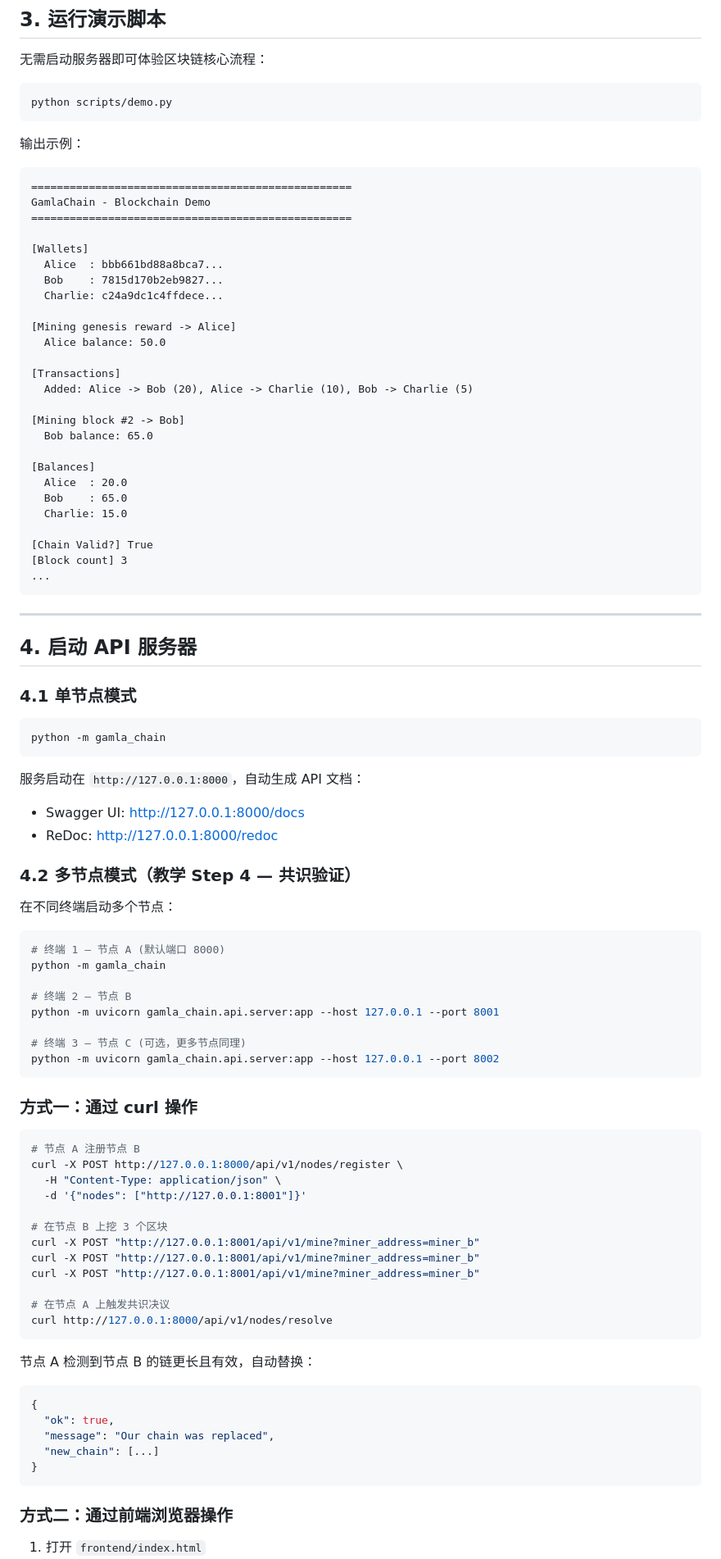
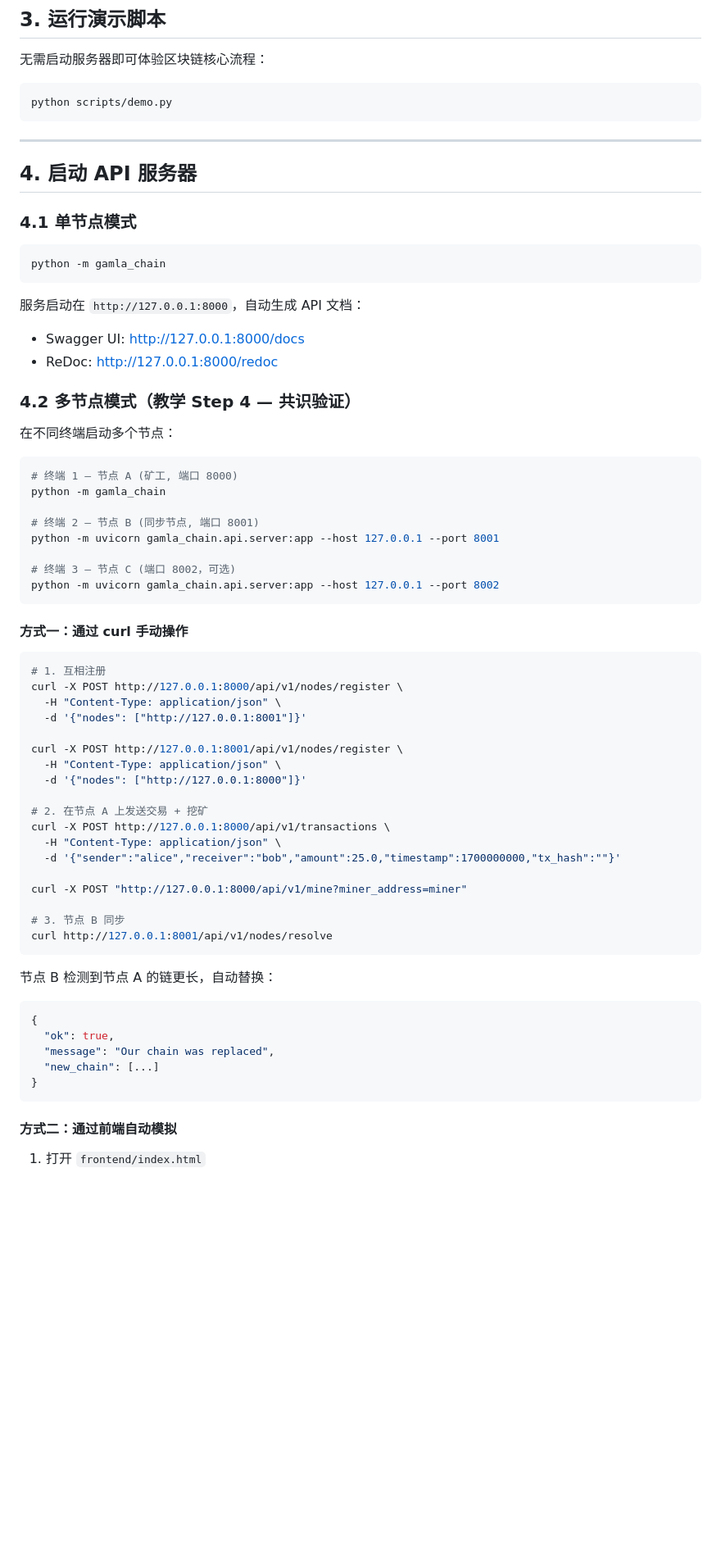
Before and after one commit to GamlaNyx/GamlaChain, a Markdown page: docs/usage.md, the part around one of its changes. Shown at 82% size. Drawn GitHub-style; blank space fills up the shorter version.

````diff
--- a/docs/usage.md
+++ b/docs/usage.md
@@ -40,37 +40,6 @@ conda activate full_env
 python scripts/demo.py
 ```
 
-输出示例：
-
-```
-==================================================
-GamlaChain - Blockchain Demo
-==================================================
-
-[Wallets]
-  Alice  : bbb661bd88a8bca7...
-  Bob    : 7815d170b2eb9827...
-  Charlie: c24a9dc1c4ffdece...
-
-[Mining genesis reward -> Alice]
-  Alice balance: 50.0
-
-[Transactions]
-  Added: Alice -> Bob (20), Alice -> Charlie (10), Bob -> Charlie (5)
-
-[Mining block #2 -> Bob]
-  Bob balance: 65.0
-
-[Balances]
-  Alice  : 20.0
-  Bob    : 65.0
-  Charlie: 15.0
-
-[Chain Valid?] True
-[Block count] 3
-...
-```
-
 ---
 
 ## 4. 启动 API 服务器
@@ -83,42 +52,48 @@ python -m gamla_chain
 
 服务启动在 `http://127.0.0.1:8000`，自动生成 API 文档：
 
-- Swagger UI: [http://127.0.0.1:8000/docs](http://127.0.0.1:8000/docs)
-- ReDoc: [http://127.0.0.1:8000/redoc](http://127.0.0.1:8000/redoc)
+- Swagger UI: http://127.0.0.1:8000/docs
+- ReDoc: http://127.0.0.1:8000/redoc
 
 ### 4.2 多节点模式（教学 Step 4 — 共识验证）
 
 在不同终端启动多个节点：
 
 ```bash
-# 终端 1 — 节点 A (默认端口 8000)
+# 终端 1 — 节点 A (矿工, 端口 8000)
 python -m gamla_chain
 
-# 终端 2 — 节点 B
+# 终端 2 — 节点 B (同步节点, 端口 8001)
 python -m uvicorn gamla_chain.api.server:app --host 127.0.0.1 --port 8001
 
-# 终端 3 — 节点 C (可选，更多节点同理)
+# 终端 3 — 节点 C (端口 8002，可选)
 python -m uvicorn gamla_chain.api.server:app --host 127.0.0.1 --port 8002
 ```
 
-### 方式一：通过 curl 操作
+#### 方式一：通过 curl 手动操作
 
 ```bash
-# 节点 A 注册节点 B
+# 1. 互相注册
 curl -X POST http://127.0.0.1:8000/api/v1/nodes/register \
   -H "Content-Type: application/json" \
   -d '{"nodes": ["http://127.0.0.1:8001"]}'
 
-# 在节点 B 上挖 3 个区块
-curl -X POST "http://127.0.0.1:8001/api/v1/mine?miner_address=miner_b"
-curl -X POST "http://127.0.0.1:8001/api/v1/mine?miner_address=miner_b"
-curl -X POST "http://127.0.0.1:8001/api/v1/mine?miner_address=miner_b"
+curl -X POST http://127.0.0.1:8001/api/v1/nodes/register \
+  -H "Content-Type: application/json" \
+  -d '{"nodes": ["http://127.0.0.1:8000"]}'
 
-# 在节点 A 上触发共识决议
-curl http://127.0.0.1:8000/api/v1/nodes/resolve
+# 2. 在节点 A 上发送交易 + 挖矿
+curl -X POST http://127.0.0.1:8000/api/v1/transactions \
+  -H "Content-Type: application/json" \
+  -d '{"sender":"alice","receiver":"bob","amount":25.0,"timestamp":1700000000,"tx_hash":""}'
+
+curl -X POST "http://127.0.0.1:8000/api/v1/mine?miner_address=miner"
+
+# 3. 节点 B 同步
+curl http://127.0.0.1:8001/api/v1/nodes/resolve
 ```
 
-节点 A 检测到节点 B 的链更长且有效，自动替换：
+节点 B 检测到节点 A 的链更长，自动替换：
 
 ```json
 {
@@ -128,6 +103,6 @@ curl http://127.0.0.1:8000/api/v1/nodes/resolve
 }
 ```
 
-### 方式二：通过前端浏览器操作
+#### 方式二：通过前端自动模拟
 
 1. 打开 `frontend/index.html`
````
Also changed, not shown: other parts of docs/usage.md (+38 -47 lines), README.md (+84 -57 lines), docs/design.md (+87 -41 lines).
